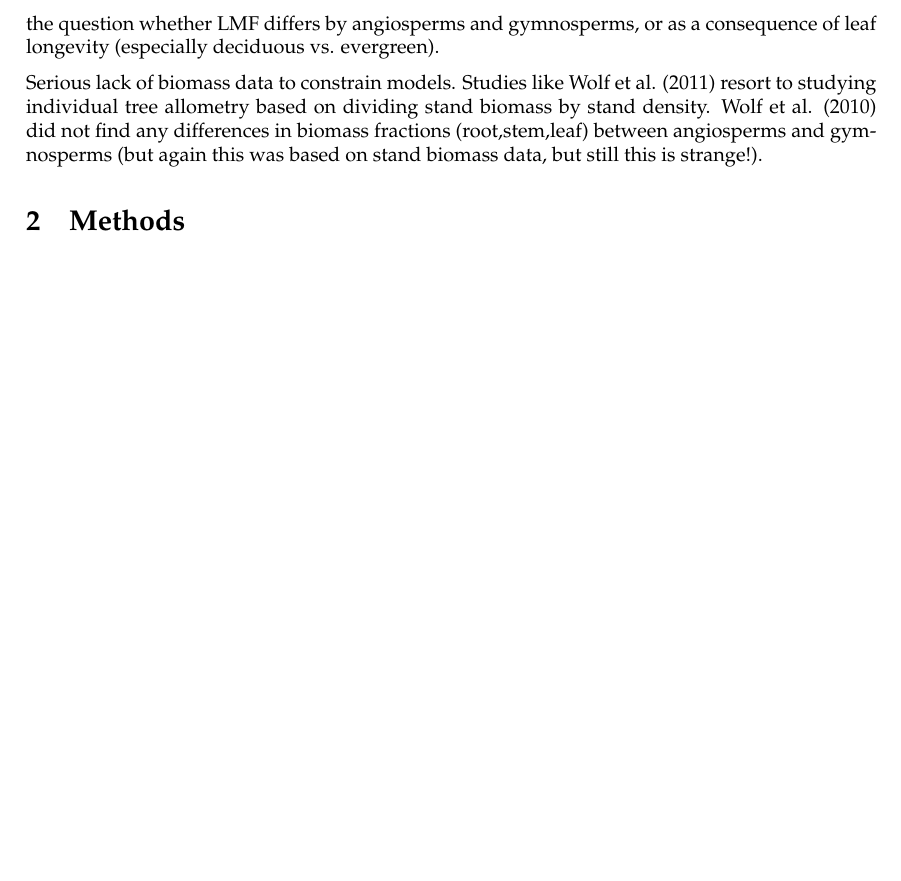
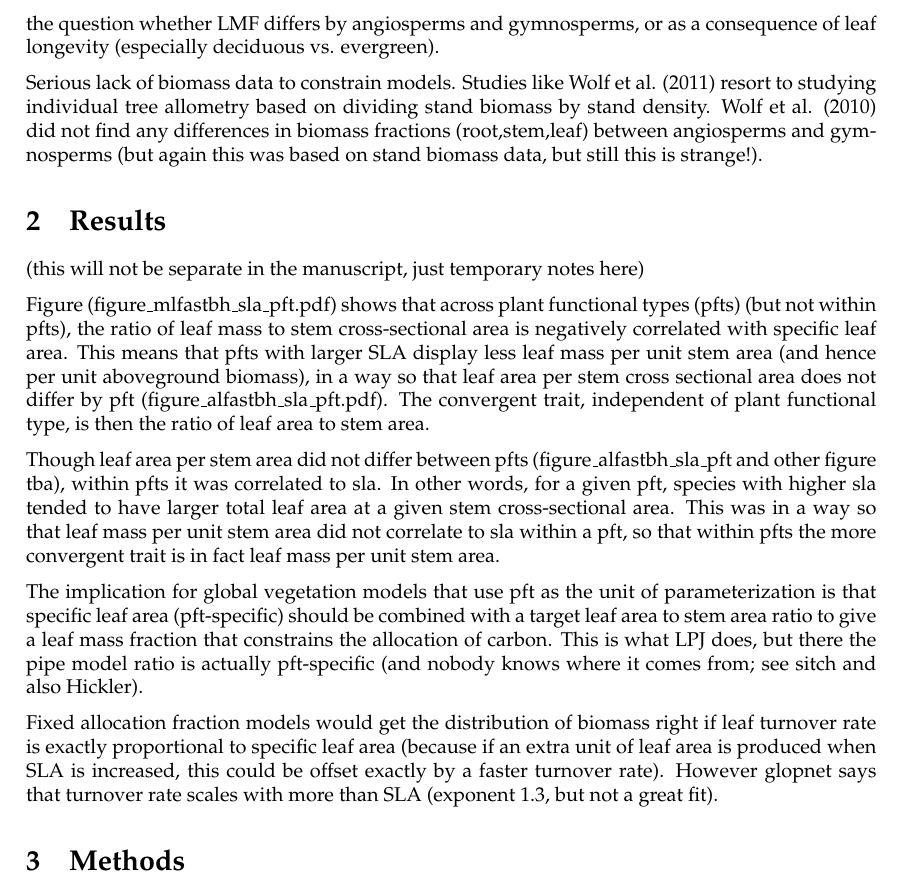
Before and after one commit to RemkoDuursma/baadanalysis, a LaTeX document (manuscript/draftpaper.tex): part of page 2 of 2, cut so that both start at the same text, the shorter picture padded with empty space. Compiled offline with pdfLaTeX.

Commit message:
added better SLA - pipe model figures, and glopnet data

```diff
--- a/manuscript/draftpaper.tex
+++ b/manuscript/draftpaper.tex
@@ -46,6 +46,35 @@ Poorter et al. (2012) found a slightly larger LMF in gymnosperms, but the differ
 Serious lack of biomass data to constrain models. Studies like Wolf et al. (2011) resort to studying individual tree allometry based on dividing stand biomass by stand density. Wolf et al. (2010) did not find any differences in biomass fractions (root,stem,leaf) between angiosperms and gymnosperms (but again this was based on stand biomass data, but still this is strange!).
 
 
+\section{Results}
+(this will not be separate in the manuscript, just temporary notes here)
+
+Figure (figure\_mlfastbh\_sla\_pft.pdf) shows that across plant functional types (pfts) (but not within pfts), the ratio of leaf mass to stem cross-sectional area is negatively correlated with specific leaf area. This means that pfts with larger SLA display less leaf mass per unit stem area (and hence per unit aboveground biomass), in a way so that leaf area per stem cross sectional area does not differ by pft (figure\_alfastbh\_sla\_pft.pdf). The convergent trait, independent of plant functional type, is then the ratio of leaf area to stem area.
+
+Though leaf area per stem area did not differ between pfts (figure\_alfastbh\_sla\_pft and other figure tba), within pfts it was correlated to sla. In other words, for a given pft, species with higher sla tended to have larger total leaf area at a given stem cross-sectional area. This was in a way so that leaf mass per unit stem area did not correlate to sla within a pft, so that within pfts the more convergent trait is in fact leaf mass per unit stem area.
+
+The implication for global vegetation models that use pft as the unit of parameterization is that specific leaf area (pft-specific) should be combined with a target leaf area to stem area ratio to give a leaf mass fraction that constrains the allocation of carbon. This is what LPJ does, but there the pipe model ratio is actually pft-specific (and nobody knows where it comes from; see sitch and also Hickler).
+
+Fixed allocation fraction models would get the distribution of biomass right if leaf turnover rate is exactly proportional to specific leaf area (because if an extra unit of leaf area is produced when SLA is increased, this could be offset exactly by a faster turnover rate). However glopnet says that turnover rate scales with more than SLA (exponent 1.3, but not a great fit).
+
+
+
+
+
+
+
+
+
+
+
+
+
+
+
+
+
+
+
 \section{Methods}
 
 
```
Also changed, not shown: 2 other files.
